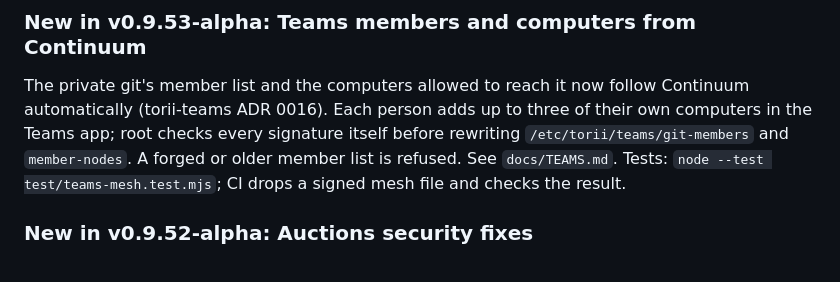
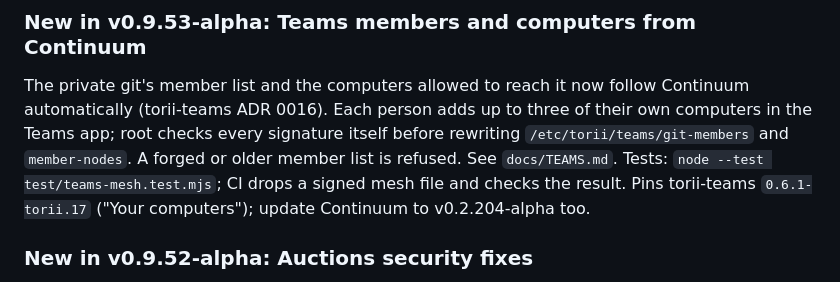
Before and after one commit to ChiefmonkeyArt/torii-suite, a Markdown page: README.md, the part around the change. Drawn GitHub-style.

Commit message:
README: torii.17 pin
Co-authored-by: Perplexity <noreply@perplexity.ai>

```diff
--- a/README.md
+++ b/README.md
@@ -290,7 +290,7 @@ Continuum automatically (torii-teams ADR 0016). Each person adds up to three of
 their own computers in the Teams app; root checks every signature itself before
 rewriting `/etc/torii/teams/git-members` and `member-nodes`. A forged or older
 member list is refused. See `docs/TEAMS.md`. Tests: `node --test
-test/teams-mesh.test.mjs`; CI drops a signed mesh file and checks the result.
+test/teams-mesh.test.mjs`; CI drops a signed mesh file and checks the result. Pins torii-teams `0.6.1-torii.17` ("Your computers"); update Continuum to v0.2.204-alpha too.
 
 ### New in v0.9.52-alpha: Auctions security fixes
 
```
